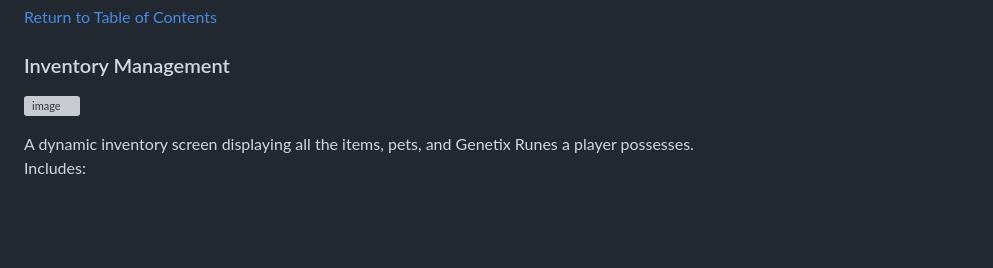
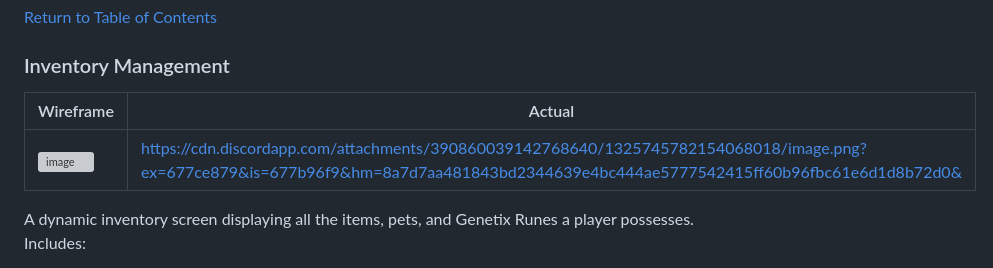
Before and after one commit to 3disturbed/E-Petz, a Markdown page: README.md, the part around the change. GitHub-like rendering; blank space fills up the shorter version; grey boxes are pictures that could not be loaded.

```diff
--- a/README.md
+++ b/README.md
@@ -79,7 +79,9 @@ E-Petz is an interactive idle game where players can:
 [Return to Table of Contents](#table-of-contents)
 
 ### Inventory Management
-![image](https://github.com/user-attachments/assets/c57ee461-a561-4793-9e18-ea79958ac7c8)
+| Wireframe | Actual |
+|----------|----------|
+|![image](https://github.com/user-attachments/assets/c57ee461-a561-4793-9e18-ea79958ac7c8)|https://cdn.discordapp.com/attachments/390860039142768640/1325745782154068018/image.png?ex=677ce879&is=677b96f9&hm=8a7d7aa481843bd2344639e4bc444ae5777542415ff60b96fbc61e6d1d8b72d0& |
 
 A dynamic inventory screen displaying all the items, pets, and Genetix Runes a player possesses. Includes:
 - Filters for sorting by type, and usage.
```
